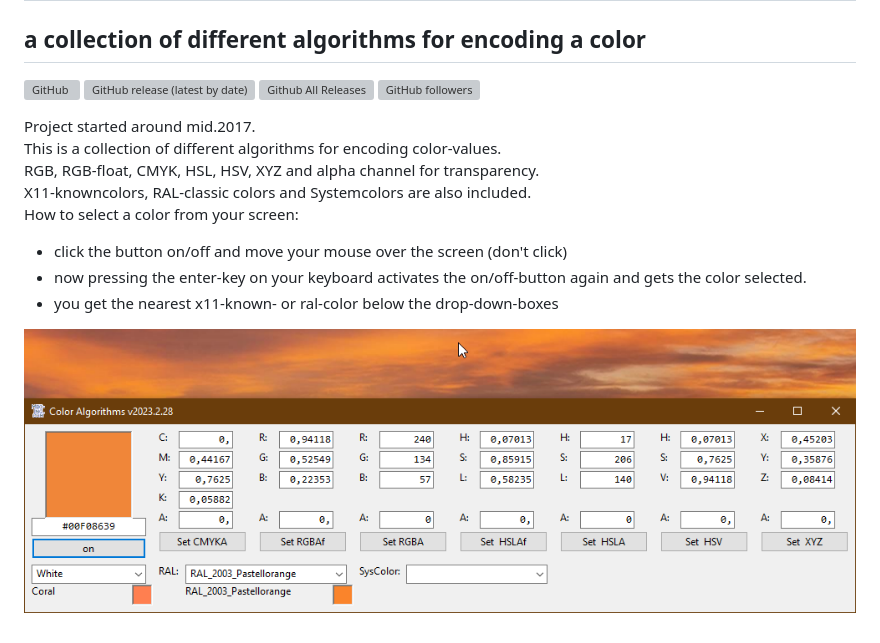
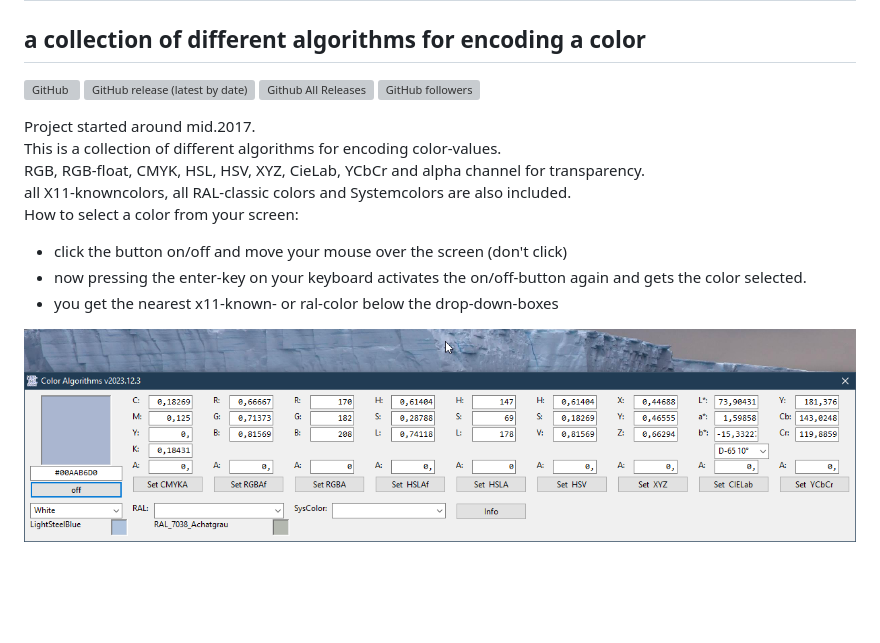
Before and after one commit to OlimilO1402/Color_Algorithms, a Markdown page: README.md, the part around one of its changes. Rendered like a GitHub page; pictures changed too: Resources/ColorAlgos.png; blank space fills up the shorter version; grey boxes are pictures that could not be loaded.

Commit message:
added CieLab and YCbCr

```diff
--- a/README.md
+++ b/README.md
@@ -8,8 +8,8 @@
 
 Project started around mid.2017.
 This is a collection of different algorithms for encoding color-values.
-RGB, RGB-float, CMYK, HSL, HSV, XYZ and alpha channel for transparency.
-X11-knowncolors, RAL-classic colors and Systemcolors are also included.
+RGB, RGB-float, CMYK, HSL, HSV, XYZ, CieLab, YCbCr and alpha channel for transparency.
+all X11-knowncolors, all RAL-classic colors and Systemcolors are also included.
 How to select a color from your screen:
 * click the button on/off and move your mouse over the screen (don't click)
 * now pressing the enter-key on your keyboard activates the on/off-button again and gets the color selected.
```
Also changed, not shown: other parts of README.md (+1 -1 lines), 2 other files.
